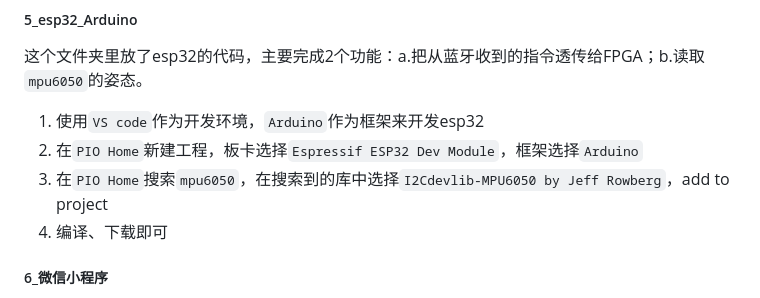
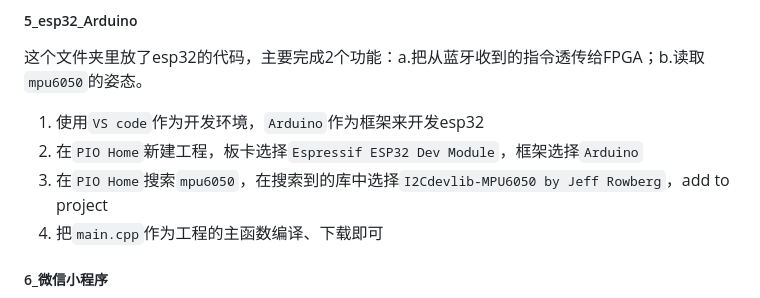
Before and after one commit to cy2016-1/CaotaiSystem, a Markdown page: README.md, the part around the change. Drawn GitHub-style.

Commit message:
增加文件介绍

```diff
--- a/README.md
+++ b/README.md
@@ -50,7 +50,7 @@
 1.  使用`VS code`作为开发环境，`Arduino`作为框架来开发esp32
 2.  在`PIO Home`新建工程，板卡选择`Espressif ESP32 Dev Module`，框架选择`Arduino`
 3.  在`PIO Home`搜索`mpu6050`，在搜索到的库中选择`I2Cdevlib-MPU6050 by Jeff Rowberg`，add to project
-4.  编译、下载即可
+4.  把`main.cpp`作为工程的主函数编译、下载即可
 
 ##### 6_微信小程序
 
```
